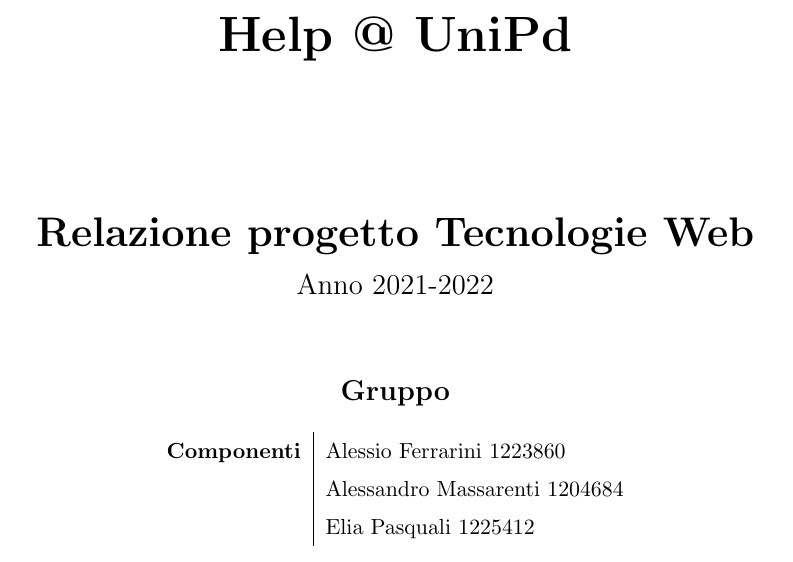
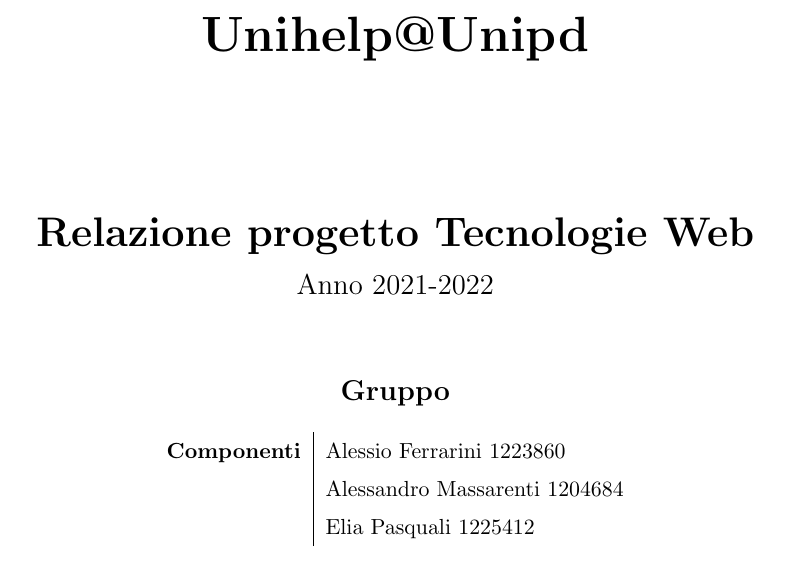
Before and after one commit to Tecwebberz/relazione-progetto-tw, a LaTeX document (src_latex/main.tex): part of page 1 of 13, cut at the place of the change. Compiled offline with pdfLaTeX.

Commit message:
corretto titolo

```diff
--- a/src_latex/main.tex
+++ b/src_latex/main.tex
@@ -15,7 +15,7 @@
 \setlength{\parskip}{1em}
 \setlength{\parindent}{0pt}
 
-\title{Progetto TecWeb \\ UniHelp}
+\title{Progetto TecWeb \\ UniHelp@Unipd}
 
 %Plausibile titolo: UniHelp?
 
@@ -26,7 +26,7 @@
 \begin{document}
 
 \begin{center}
-	\textbf{\Huge{Help @ UniPd}}\\
+	\textbf{\Huge{Unihelp@Unipd}}\\
 \end{center}
 
 \vspace{1.5cm}
```
